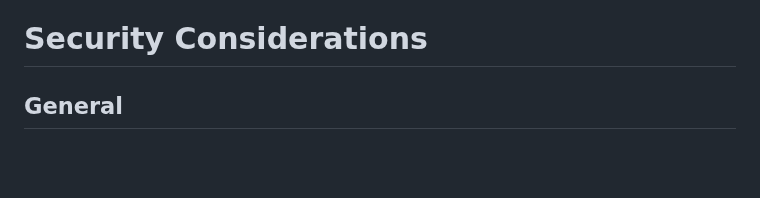
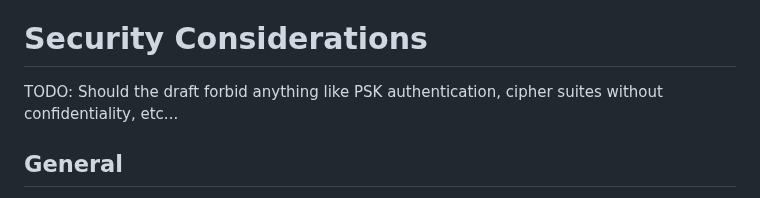
Before and after one commit to gloinul/draft-westerlund-tsvwg-sctp-crypto-dtls, a Markdown page: draft-westerlund-tsvwg-sctp-crypto-dtls.md, the part around the change. Drawn GitHub-style; blank space fills up the shorter version.

```diff
--- a/draft-westerlund-tsvwg-sctp-crypto-dtls.md
+++ b/draft-westerlund-tsvwg-sctp-crypto-dtls.md
@@ -755,6 +755,7 @@ PMTUD in DTLS will be disabled.
 
 # Security Considerations
 
+TODO: Should the draft forbid anything like PSK authentication, cipher suites without confidentiality, etc...
 
 ## General
 
```
